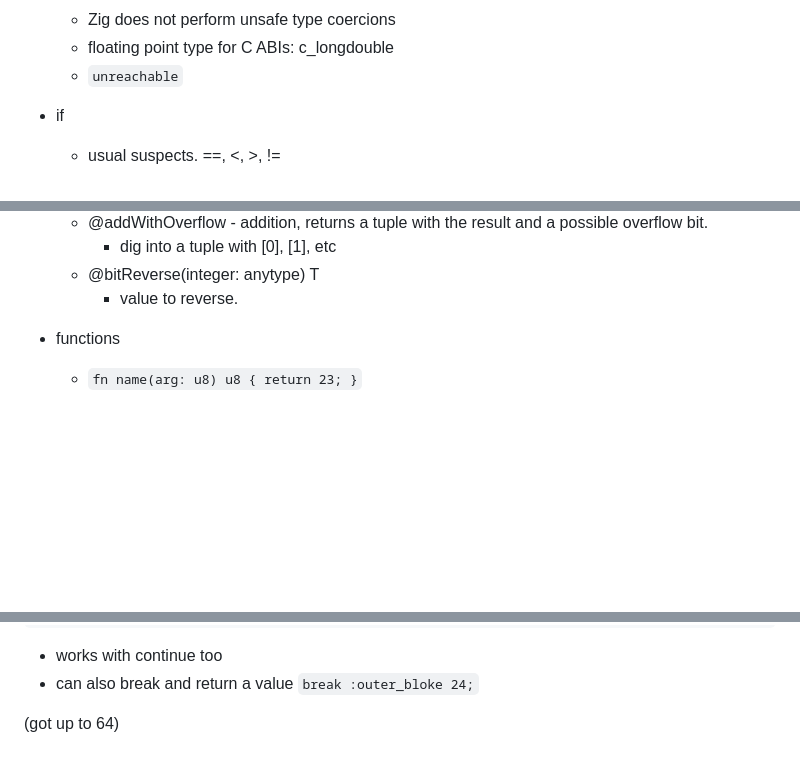
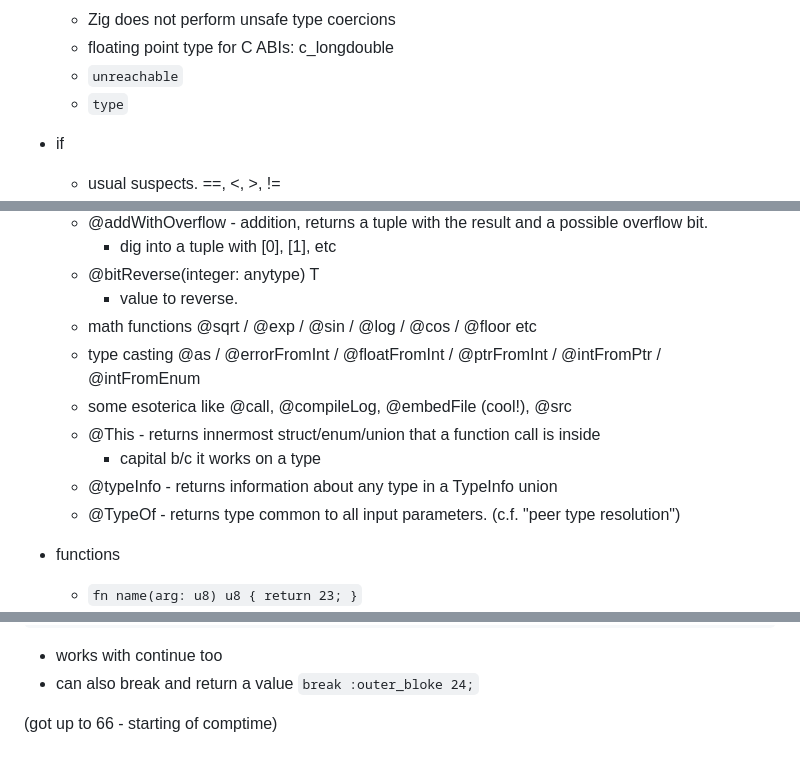
Before and after one commit to markd2/RandomLearning, a Markdown page: zig/readme.md, 3 parts joined by grey strips. GitHub-like rendering; blank space fills up the shorter version.

Commit message:
more zigling notes

```diff
--- a/zig/readme.md
+++ b/zig/readme.md
@@ -113,6 +113,7 @@ const fnord_bork =
   - Zig does not perform unsafe type coercions
   - floating point type for C ABIs: c_longdouble
   - `unreachable`
+  - `type`
 
 * if
   - usual suspects.  ==, <, >, !=
@@ -154,6 +155,13 @@ while (blah < 10) : (blah += 3) {
     - dig into a tuple with [0], [1], etc
   - @bitReverse(integer: anytype) T
     - value to reverse.
+  - math functions @sqrt / @exp / @sin / @log / @cos / @floor etc
+  - type casting @as / @errorFromInt / @floatFromInt / @ptrFromInt / @intFromPtr / @intFromEnum
+  - some esoterica like @call, @compileLog, @embedFile (cool!), @src
+  - @This - returns innermost struct/enum/union that a function call is inside
+    - capital b/c it works on a type
+  - @typeInfo - returns information about any type in a TypeInfo union
+  - @TypeOf - returns type common to all input parameters. (c.f. "peer type resolution")
 
 * functions
   - `fn name(arg: u8) u8 { return 23; }`
@@ -414,4 +422,4 @@ outer_bloke: {
   - can also break and return a value  `break :outer_bloke 24;`
 
 
-(got up to 64)
+(got up to 66 - starting of comptime)
```
